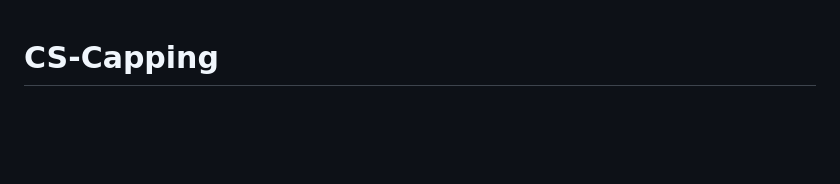
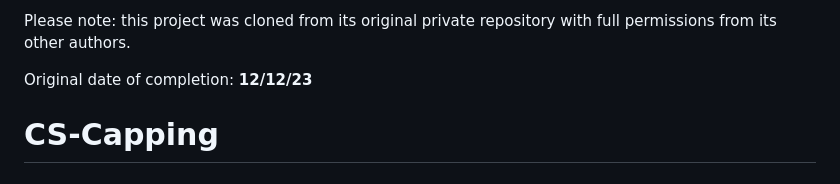
Before and after one commit to AndrewH1031/AHatch---Capping-Project, a Markdown page: README.md, the part around the change. Drawn GitHub-style; blank space fills up the shorter version.

```diff
--- a/README.md
+++ b/README.md
@@ -1,3 +1,7 @@
+Please note: this project was cloned from its original private repository with full permissions from its other authors.
+
+Original date of completion: __12/12/23__
+
 # CS-Capping
 
 ## FoxRide
```
